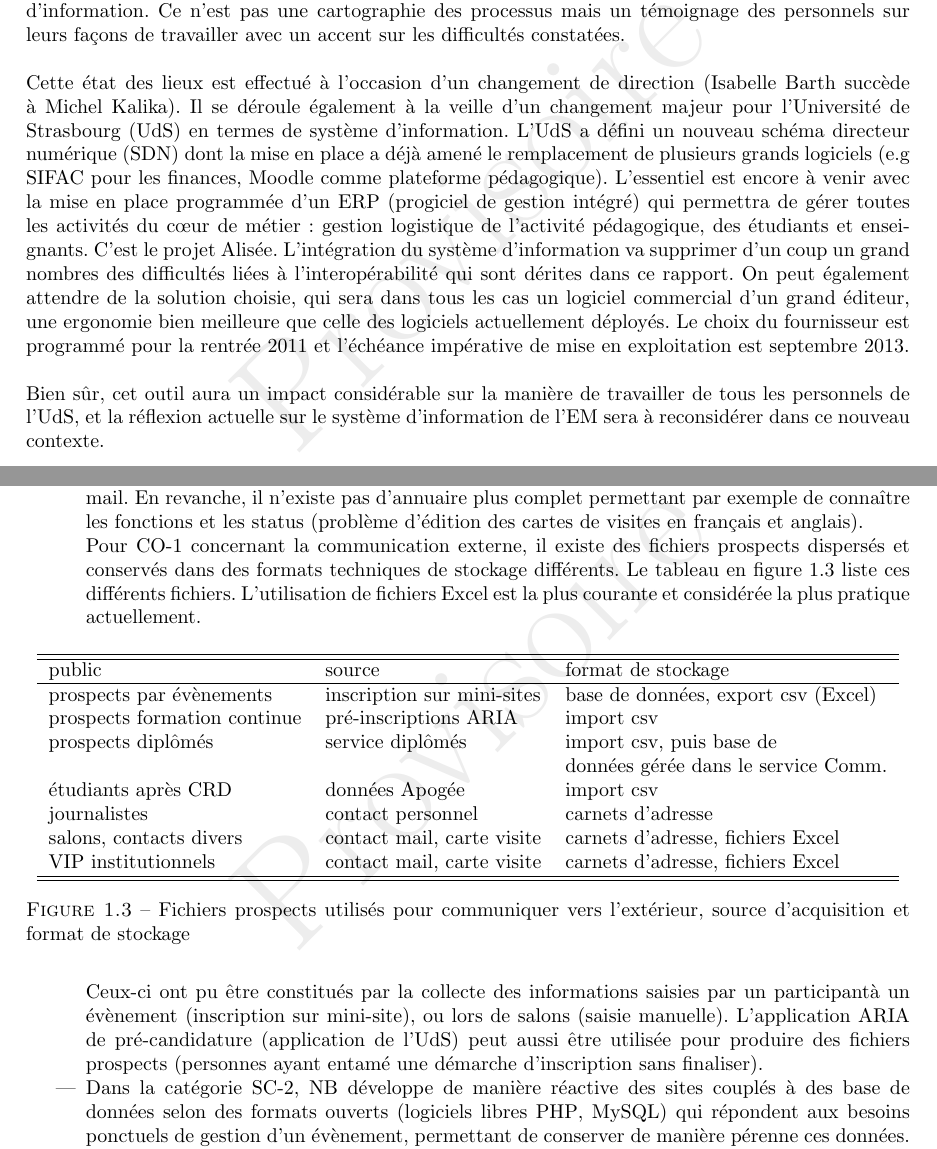
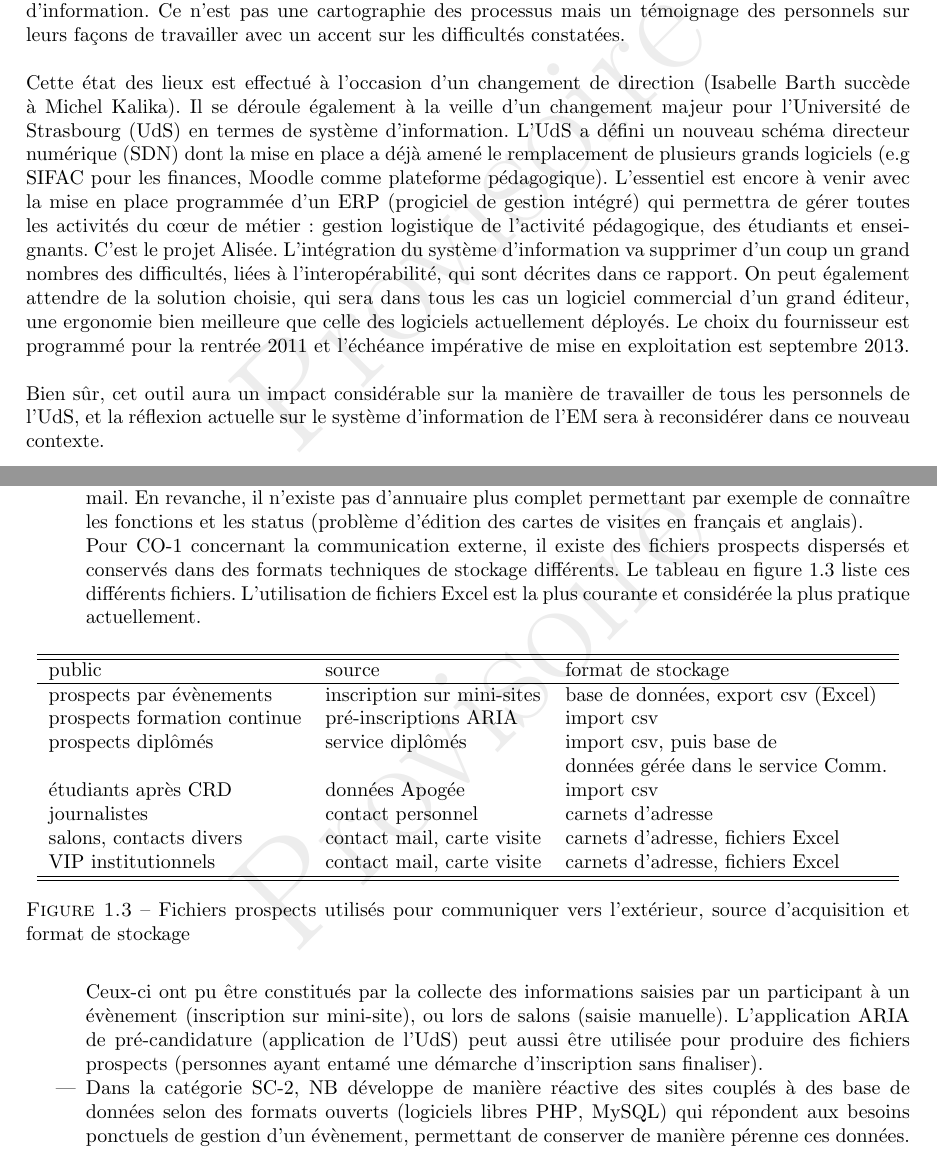
Before and after one commit to duanegris/texts, a LaTeX book (audit-si/audit-si.tex): two parts of pages 5 and 12 of 43, joined at a grey line, cut so that both start at the same text. Compiled offline with pdfLaTeX.

Commit message:
few typos

```diff
--- a/audit-si/audit-si.tex
+++ b/audit-si/audit-si.tex
@@ -95,7 +95,7 @@ L'essentiel est encore à venir avec la mise en place programmée d'un ERP
 du c{\oe}ur de métier~: gestion logistique de l'activité pédagogique, des
 étudiants et enseignants. C'est le projet \motcle{Alisée}. L'intégration
 du système d'information va supprimer d'un coup un grand nombres des
-difficultés liées à l'interopérabilité qui sont dérites dans ce rapport.
+difficultés, liées à l'interopérabilité, qui sont décrites dans ce rapport.
 On peut également attendre de la solution choisie, qui sera dans tous les
 cas un logiciel commercial d'un grand éditeur, une ergonomie bien meilleure
 que celle des logiciels actuellement déployés.
@@ -466,7 +466,7 @@ donc disposer d'un stockage auxiliaire pour fabriquer un historique.
 \label{fg:comm_prospects}
 \end{figure}
 	Ceux-ci  ont pu être constitués par la collecte des informations saisies
-	par un participantà un évènement (inscription sur mini-site), ou lors de
+	par un participant à un évènement (inscription sur mini-site), ou lors de
       salons (saisie manuelle). L'application ARIA de pré-candidature
 	(application de l'UdS) peut aussi être utilisée pour produire des
 	fichiers prospects (personnes ayant entamé une démarche d'inscription
```
Also changed, not shown: audit-si/audit-si.tex (2 more changed lines).
